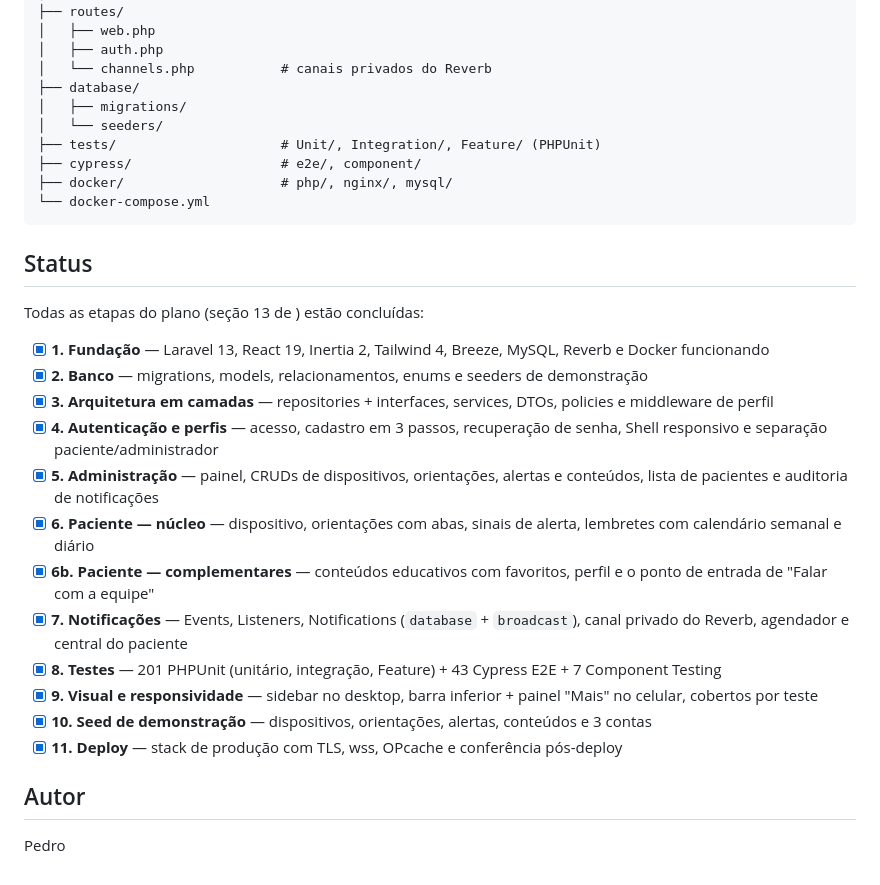
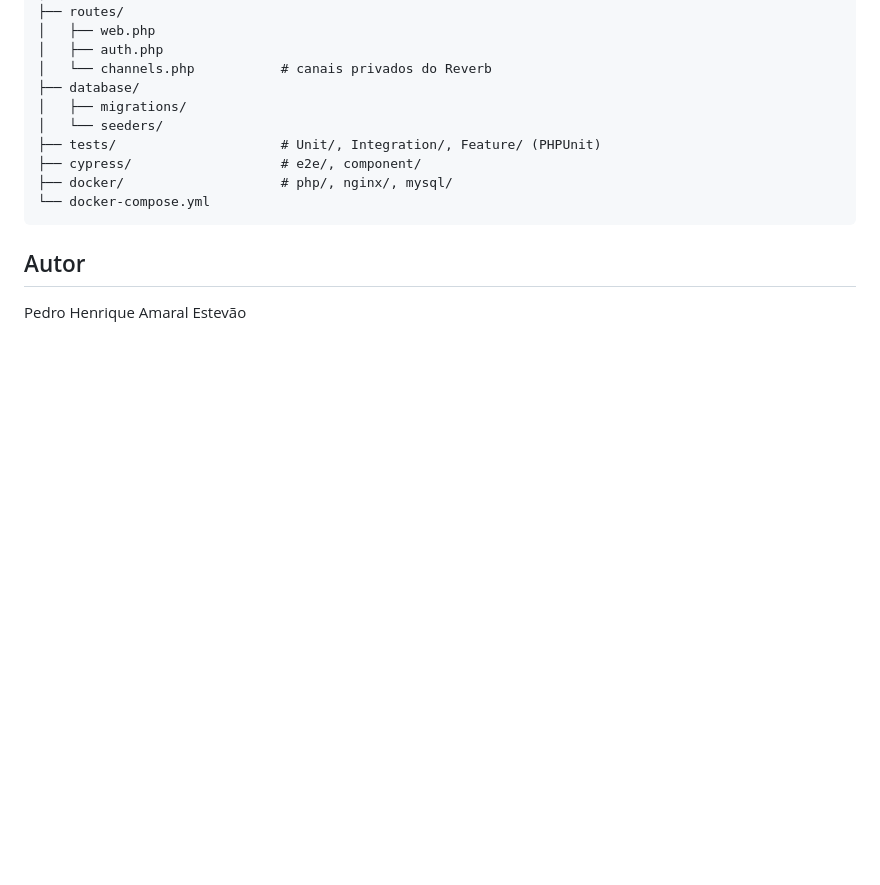
Before and after one commit to pedroamaral01/cuidar-plus, a Markdown page: README.md, the part around the change. Rendered like a GitHub page; blank space fills up the shorter version.

Commit message:
refactor: remove seção de status do README e ajustar permissões do arquivo artisan

````diff
--- a/README.md
+++ b/README.md
@@ -183,23 +183,6 @@ cuidar-plus/
 └── docker-compose.yml
 ```
 
-## Status
-
-Todas as etapas do plano (seção 13 de ) estão concluídas:
-
-- [x] **1. Fundação** — Laravel 13, React 19, Inertia 2, Tailwind 4, Breeze, MySQL, Reverb e Docker funcionando
-- [x] **2. Banco** — migrations, models, relacionamentos, enums e seeders de demonstração
-- [x] **3. Arquitetura em camadas** — repositories + interfaces, services, DTOs, policies e middleware de perfil
-- [x] **4. Autenticação e perfis** — acesso, cadastro em 3 passos, recuperação de senha, Shell responsivo e separação paciente/administrador
-- [x] **5. Administração** — painel, CRUDs de dispositivos, orientações, alertas e conteúdos, lista de pacientes e auditoria de notificações
-- [x] **6. Paciente — núcleo** — dispositivo, orientações com abas, sinais de alerta, lembretes com calendário semanal e diário
-- [x] **6b. Paciente — complementares** — conteúdos educativos com favoritos, perfil e o ponto de entrada de "Falar com a equipe"
-- [x] **7. Notificações** — Events, Listeners, Notifications (`database` + `broadcast`), canal privado do Reverb, agendador e central do paciente
-- [x] **8. Testes** — 201 PHPUnit (unitário, integração, Feature) + 43 Cypress E2E + 7 Component Testing
-- [x] **9. Visual e responsividade** — sidebar no desktop, barra inferior + painel "Mais" no celular, cobertos por teste
-- [x] **10. Seed de demonstração** — dispositivos, orientações, alertas, conteúdos e 3 contas
-- [x] **11. Deploy** — stack de produção com TLS, wss, OPcache e conferência pós-deploy
-
 ## Autor
 
-Pedro
+Pedro Henrique Amaral Estevão
````
